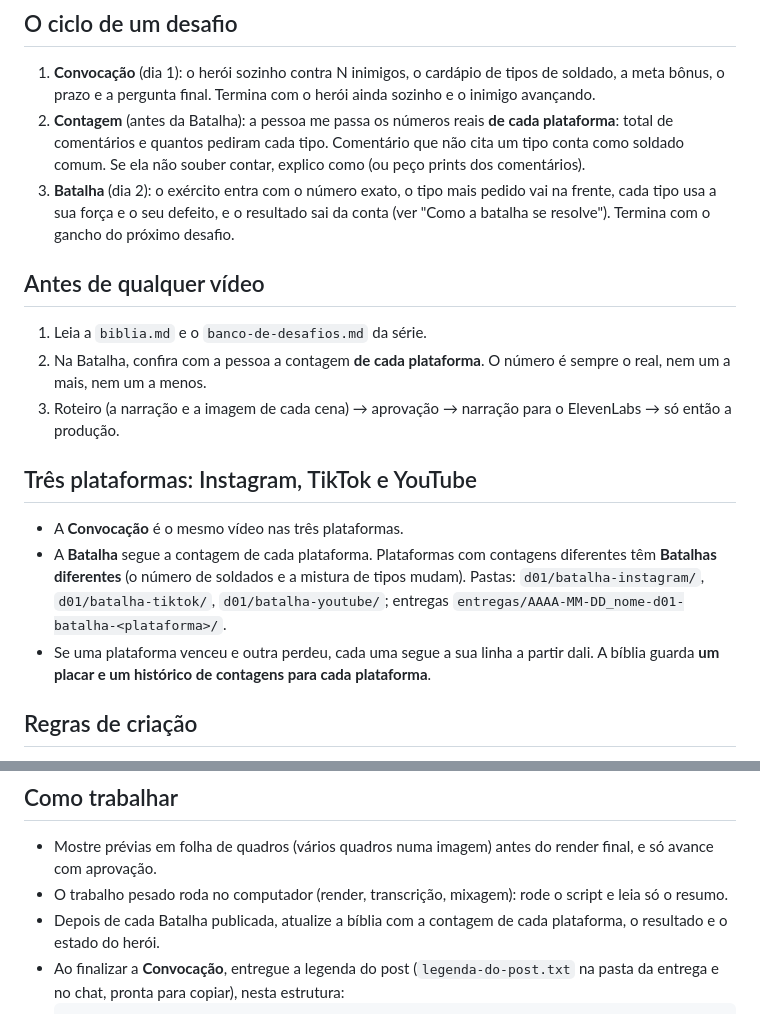
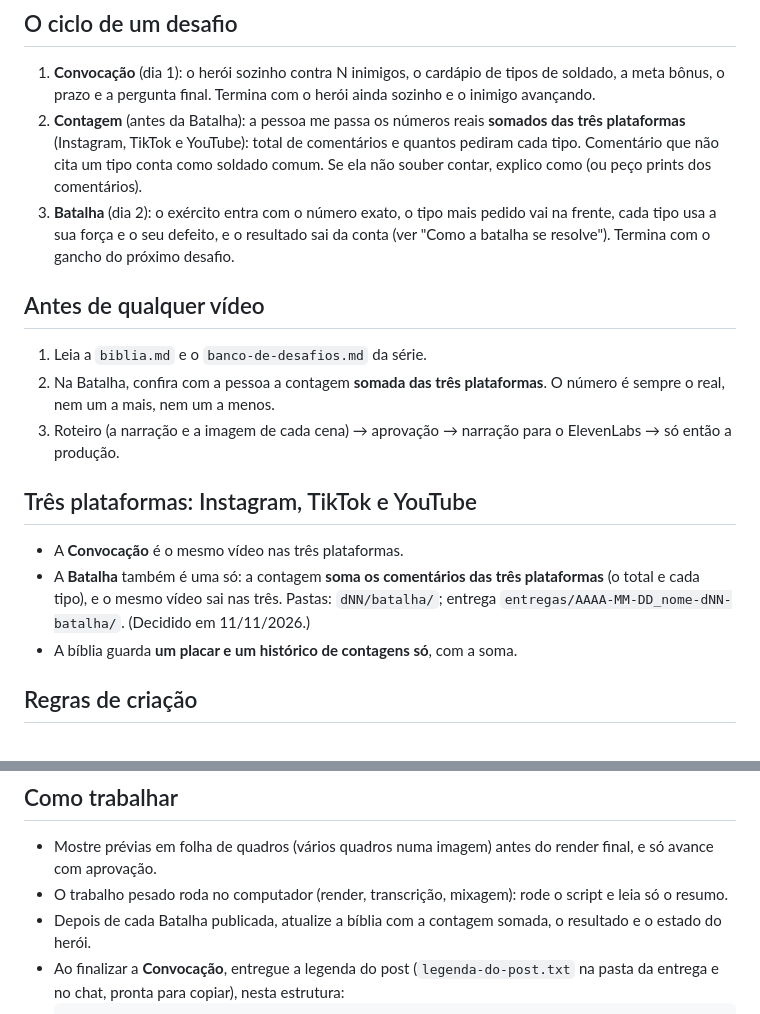
Before and after one commit to IALucrativa/IA-Lucrativa, a Markdown page: Vídeos Batalha/CLAUDE.md, 2 parts joined by grey strips. GitHub-like rendering.

Commit message:
Regra nova: a Batalha soma as três plataformas (um vídeo, um placar)
Co-Authored-By: Claude Opus 5.5 <noreply@anthropic.com>
Claude-Session: https://claude.ai/code/session_01JqHasUXp3FGPtwf5zdZfKj

````diff
--- a/Vídeos Batalha/CLAUDE.md
+++ b/Vídeos Batalha/CLAUDE.md
@@ -17,18 +17,18 @@ Para criar uma série, use a `entrevista-da-serie.md` adaptando as perguntas a e
 
 ## O ciclo de um desafio
 1. **Convocação** (dia 1): o herói sozinho contra N inimigos, o cardápio de tipos de soldado, a meta bônus, o prazo e a pergunta final. Termina com o herói ainda sozinho e o inimigo avançando.
-2. **Contagem** (antes da Batalha): a pessoa me passa os números reais **de cada plataforma**: total de comentários e quantos pediram cada tipo. Comentário que não cita um tipo conta como soldado comum. Se ela não souber contar, explico como (ou peço prints dos comentários).
+2. **Contagem** (antes da Batalha): a pessoa me passa os números reais **somados das três plataformas** (Instagram, TikTok e YouTube): total de comentários e quantos pediram cada tipo. Comentário que não cita um tipo conta como soldado comum. Se ela não souber contar, explico como (ou peço prints dos comentários).
 3. **Batalha** (dia 2): o exército entra com o número exato, o tipo mais pedido vai na frente, cada tipo usa a sua força e o seu defeito, e o resultado sai da conta (ver "Como a batalha se resolve"). Termina com o gancho do próximo desafio.
 
 ## Antes de qualquer vídeo
 1. Leia a `biblia.md` e o `banco-de-desafios.md` da série.
-2. Na Batalha, confira com a pessoa a contagem **de cada plataforma**. O número é sempre o real, nem um a mais, nem um a menos.
+2. Na Batalha, confira com a pessoa a contagem **somada das três plataformas**. O número é sempre o real, nem um a mais, nem um a menos.
 3. Roteiro (a narração e a imagem de cada cena) → aprovação → narração para o ElevenLabs → só então a produção.
 
 ## Três plataformas: Instagram, TikTok e YouTube
 - A **Convocação** é o mesmo vídeo nas três plataformas.
-- A **Batalha** segue a contagem de cada plataforma. Plataformas com contagens diferentes têm **Batalhas diferentes** (o número de soldados e a mistura de tipos mudam). Pastas: `d01/batalha-instagram/`, `d01/batalha-tiktok/`, `d01/batalha-youtube/`; entregas `entregas/AAAA-MM-DD_nome-d01-batalha-<plataforma>/`.
-- Se uma plataforma venceu e outra perdeu, cada uma segue a sua linha a partir dali. A bíblia guarda **um placar e um histórico de contagens para cada plataforma**.
+- A **Batalha** também é uma só: a contagem **soma os comentários das três plataformas** (o total e cada tipo), e o mesmo vídeo sai nas três. Pastas: `dNN/batalha/`; entrega `entregas/AAAA-MM-DD_nome-dNN-batalha/`. (Decidido em 11/11/2026.)
+- A bíblia guarda **um placar e um histórico de contagens só**, com a soma.
 
 ## Regras de criação
 - Fale em português do Brasil.
@@ -74,7 +74,7 @@ Para criar uma série, use a `entrevista-da-serie.md` adaptando as perguntas a e
 ## Como trabalhar
 - Mostre prévias em folha de quadros (vários quadros numa imagem) antes do render final, e só avance com aprovação.
 - O trabalho pesado roda no computador (render, transcrição, mixagem): rode o script e leia só o resumo.
-- Depois de cada Batalha publicada, atualize a bíblia com a contagem de cada plataforma, o resultado e o estado do herói.
+- Depois de cada Batalha publicada, atualize a bíblia com a contagem somada, o resultado e o estado do herói.
 - Ao finalizar a **Convocação**, entregue a legenda do post (`legenda-do-post.txt` na pasta da entrega e no chat, pronta para copiar), nesta estrutura:
   ```
   1 <HERÓI> CONTRA <N> <INIMIGOS> <emoji>
````
Also changed, not shown: 1 other file.
